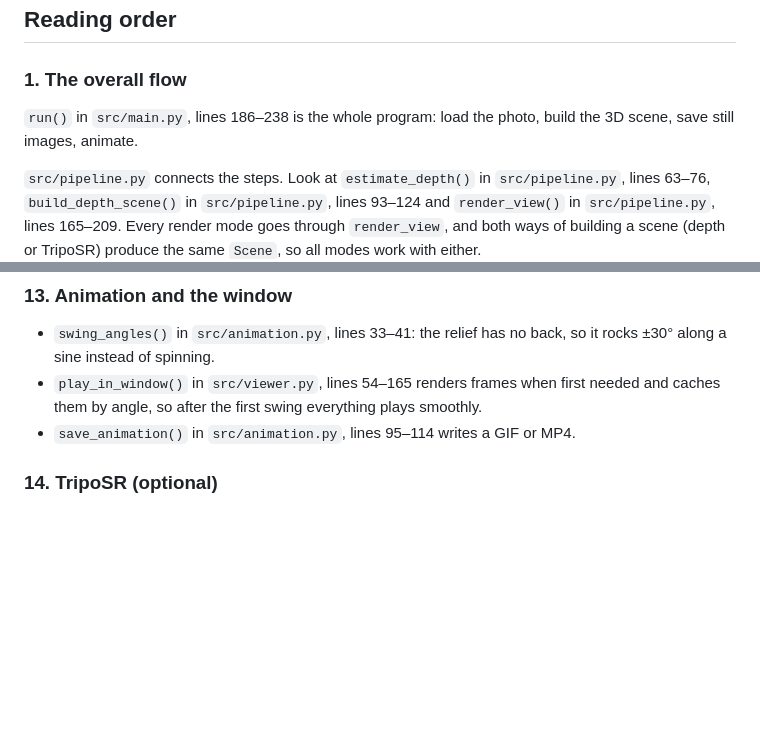
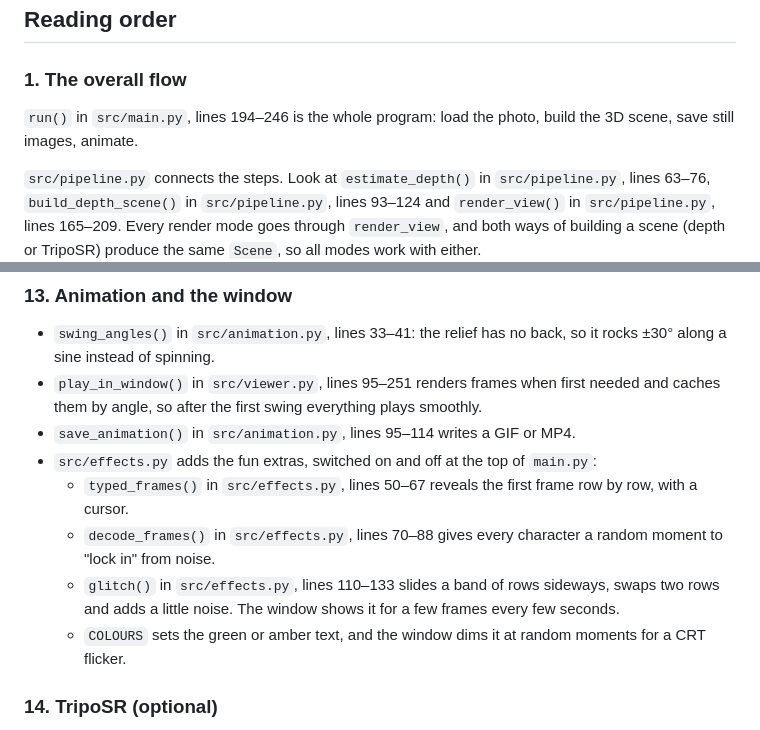
Before and after one commit to BhuvaneshWadhwani/ascii-studio, a Markdown page: ascii-3d/GUIDE.md, 2 parts joined by grey strips. GitHub-like rendering; blank space fills up the shorter version.

```diff
--- a/ascii-3d/GUIDE.md
+++ b/ascii-3d/GUIDE.md
@@ -26,7 +26,7 @@ Settings that aren't on the command line (depth, light direction, swing angle, s
 
 ### 1. The overall flow
 
-`run()` in `src/main.py`, lines 186–238 is the whole program: load the photo, build the 3D scene, save still images, animate.
+`run()` in `src/main.py`, lines 194–246 is the whole program: load the photo, build the 3D scene, save still images, animate.
 
 `src/pipeline.py` connects the steps. Look at `estimate_depth()` in `src/pipeline.py`, lines 63–76, `build_depth_scene()` in `src/pipeline.py`, lines 93–124 and `render_view()` in `src/pipeline.py`, lines 165–209. Every render mode goes through `render_view`, and both ways of building a scene (depth or TripoSR) produce the same `Scene`, so all modes work with either.
 
@@ -138,8 +138,13 @@ The **hybrid** mode in `render_view` adds the lit surface and these lines togeth
 ### 13. Animation and the window
 
 - `swing_angles()` in `src/animation.py`, lines 33–41: the relief has no back, so it rocks ±30° along a sine instead of spinning.
-- `play_in_window()` in `src/viewer.py`, lines 54–165 renders frames when first needed and caches them by angle, so after the first swing everything plays smoothly.
+- `play_in_window()` in `src/viewer.py`, lines 95–251 renders frames when first needed and caches them by angle, so after the first swing everything plays smoothly.
 - `save_animation()` in `src/animation.py`, lines 95–114 writes a GIF or MP4.
+- `src/effects.py` adds the fun extras, switched on and off at the top of `main.py`:
+  - `typed_frames()` in `src/effects.py`, lines 50–67 reveals the first frame row by row, with a cursor.
+  - `decode_frames()` in `src/effects.py`, lines 70–88 gives every character a random moment to "lock in" from noise.
+  - `glitch()` in `src/effects.py`, lines 110–133 slides a band of rows sideways, swaps two rows and adds a little noise. The window shows it for a few frames every few seconds.
+  - `COLOURS` sets the green or amber text, and the window dims it at random moments for a CRT flicker.
 
 ### 14. TripoSR (optional)
 
```
Also changed, not shown: README.md (+1 -1 lines), ascii-3d/assets/test.jpg (added), ascii-3d/images/08_window.png, 3 other files.
